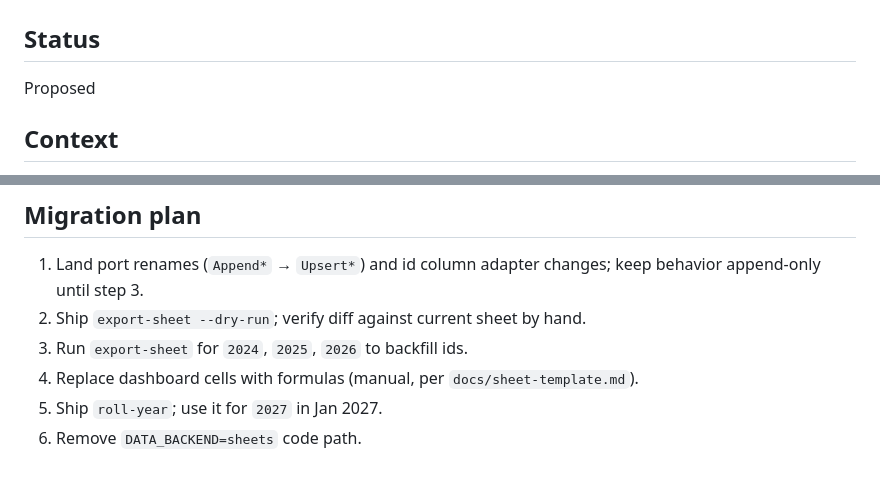
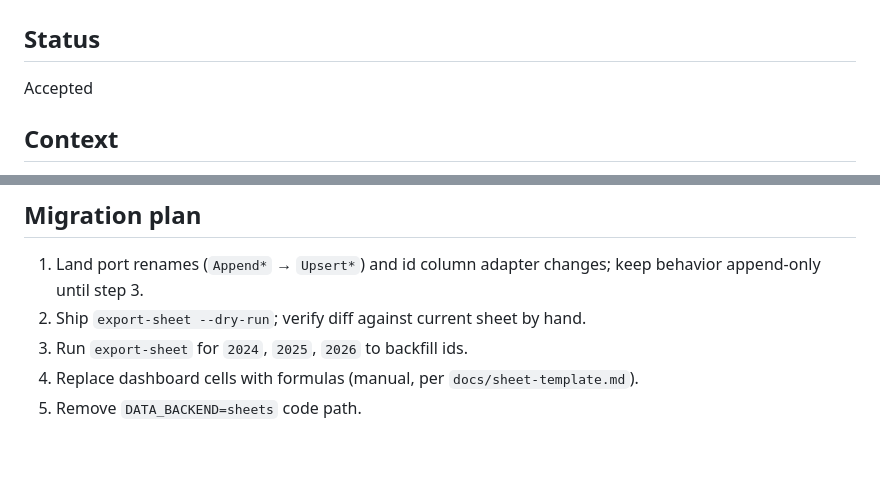
Before and after one commit to emiliopalmerini/spese, a Markdown page: docs/adr/0007-sheet-as-backup-model.md, 2 parts joined by grey strips. GitHub-like rendering.

```diff
--- a/docs/adr/0007-sheet-as-backup-model.md
+++ b/docs/adr/0007-sheet-as-backup-model.md
@@ -1,7 +1,7 @@
 # ADR-0007: Sheet-as-backup model
 
 ## Status
-Proposed
+Accepted
 
 ## Context
 The Google Sheet (`GE Net Worth`, ID `1CJf-cbHqTKOJRUi0unnwycLvnh4Smo13tzXzNUdimgc`)
@@ -181,5 +173,4 @@ These are tracked as follow-up ADRs.
 2. Ship `export-sheet --dry-run`; verify diff against current sheet by hand.
 3. Run `export-sheet` for `2024`, `2025`, `2026` to backfill ids.
 4. Replace dashboard cells with formulas (manual, per `docs/sheet-template.md`).
-5. Ship `roll-year`; use it for `2027` in Jan 2027.
-6. Remove `DATA_BACKEND=sheets` code path.
+5. Remove `DATA_BACKEND=sheets` code path.
```
Also changed, not shown: other parts of docs/adr/0007-sheet-as-backup-model.md (+14 -22 lines), docs/sheet-template.md (added, +130 -0 lines).
